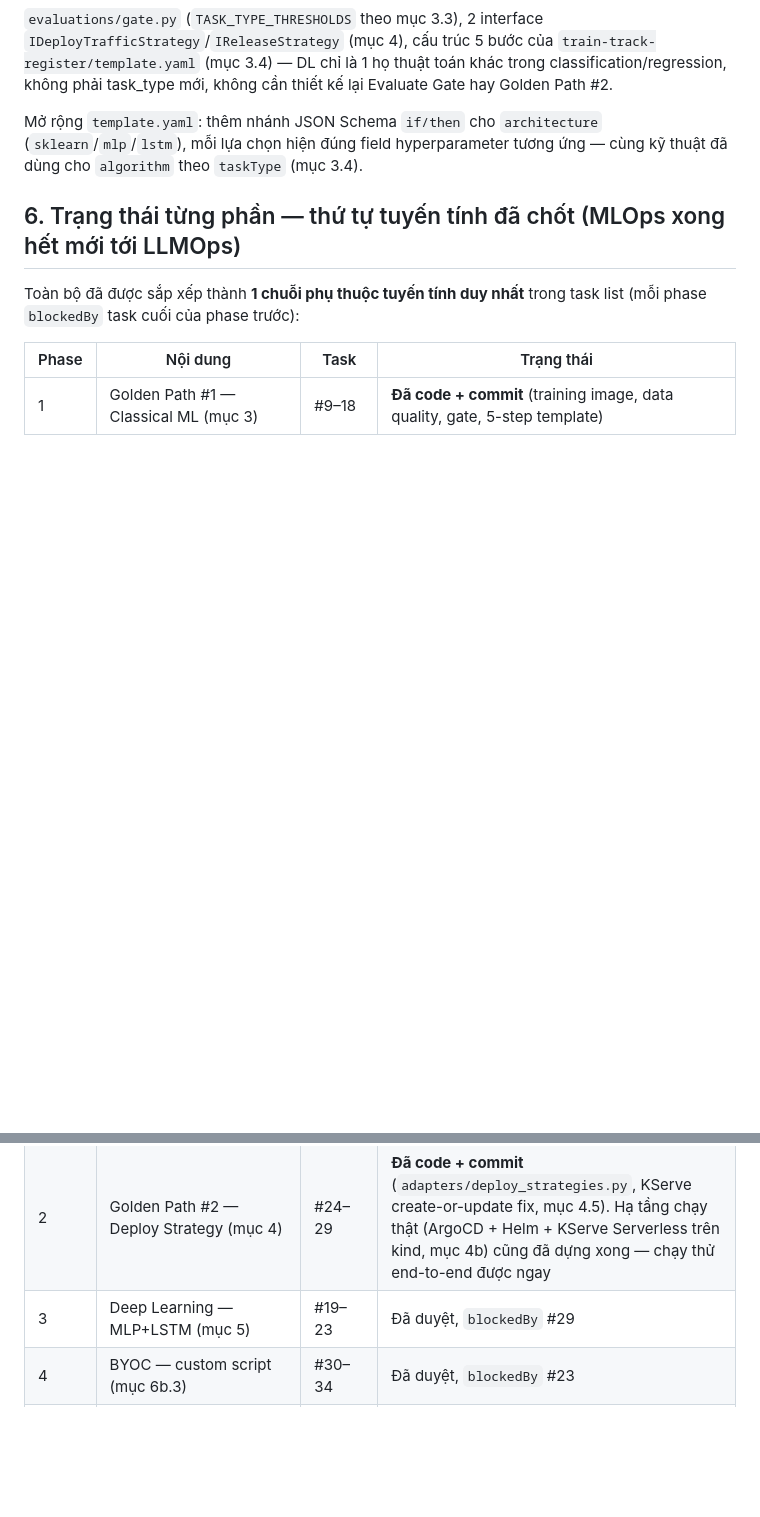
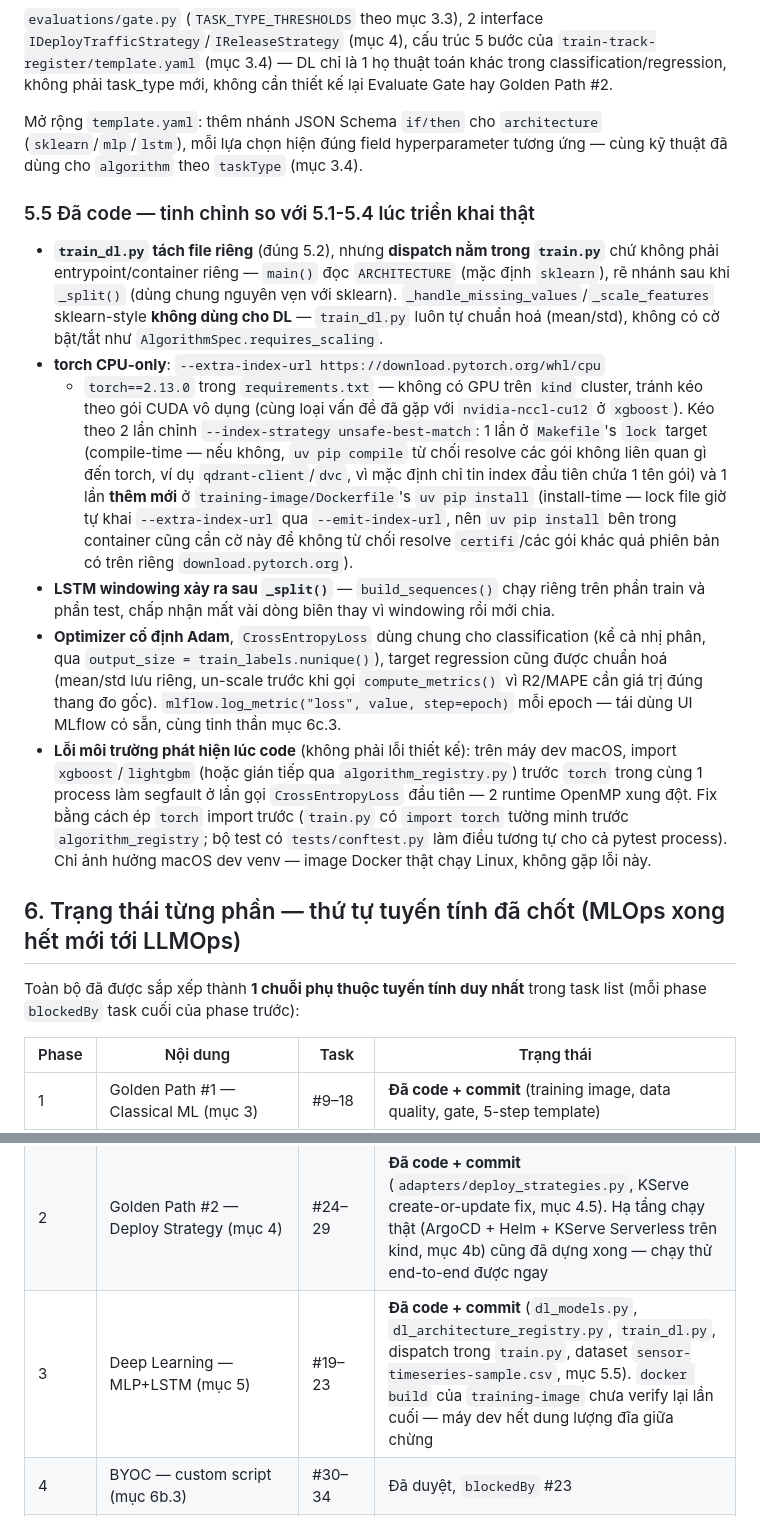
Before and after one commit to cuongct924/AI-delivery-portal, a Markdown page: docs/mlops-lifecycle-software-template.md, 2 parts joined by grey strips. Drawn GitHub-style; blank space fills up the shorter version.

Commit message:
docs: sync mlops-lifecycle-software-template.md with Phase 3 implementation
Adds mục 5.5 documenting the real deltas from the original DL design
(dispatch location, torch CPU-only index-strategy fix, LSTM windowing
order, the macOS OpenMP segfault workaround) and marks Phase 3 as coded in
the mục 6 status table — Docker build for training-image still needs a
final verification pass, noted as pending there.

```diff
--- a/docs/mlops-lifecycle-software-template.md
+++ b/docs/mlops-lifecycle-software-template.md
@@ -419,6 +419,45 @@ Mở rộng `template.yaml`: thêm nhánh JSON Schema `if/then` cho `architectur
 (`sklearn`/`mlp`/`lstm`), mỗi lựa chọn hiện đúng field hyperparameter tương
 ứng — cùng kỹ thuật đã dùng cho `algorithm` theo `taskType` (mục 3.4).
 
+### 5.5 Đã code — tinh chỉnh so với 5.1-5.4 lúc triển khai thật
+
+- **`train_dl.py` tách file riêng** (đúng 5.2), nhưng **dispatch nằm trong
+  `train.py`** chứ không phải entrypoint/container riêng — `main()` đọc
+  `ARCHITECTURE` (mặc định `sklearn`), rẽ nhánh sau khi `_split()` (dùng
+  chung nguyên vẹn với sklearn). `_handle_missing_values`/`_scale_features`
+  sklearn-style **không dùng cho DL** — `train_dl.py` luôn tự
+  chuẩn hoá (mean/std), không có cờ bật/tắt như `AlgorithmSpec.requires_scaling`.
+- **torch CPU-only**: `--extra-index-url https://download.pytorch.org/whl/cpu`
+  + `torch==2.13.0` trong `requirements.txt` — không có GPU trên `kind`
+  cluster, tránh kéo theo gói CUDA vô dụng (cùng loại vấn đề đã gặp với
+  `nvidia-nccl-cu12` ở `xgboost`). Kéo theo 2 lần chỉnh
+  `--index-strategy unsafe-best-match`: 1 lần ở `Makefile`'s `lock` target
+  (compile-time — nếu không, `uv pip compile` từ chối resolve các gói không
+  liên quan gì đến torch, ví dụ `qdrant-client`/`dvc`, vì mặc định chỉ tin
+  index đầu tiên chứa 1 tên gói) và 1 lần **thêm mới** ở
+  `training-image/Dockerfile`'s `uv pip install` (install-time — lock file
+  giờ tự khai `--extra-index-url` qua `--emit-index-url`, nên `uv pip
+  install` bên trong container cũng cần cờ này để không từ chối resolve
+  `certifi`/các gói khác quá phiên bản có trên riêng
+  `download.pytorch.org`).
+- **LSTM windowing xảy ra sau `_split()`** — `build_sequences()` chạy riêng
+  trên phần train và phần test, chấp nhận mất vài dòng biên thay vì
+  windowing rồi mới chia.
+- **Optimizer cố định Adam**, `CrossEntropyLoss` dùng chung cho classification
+  (kể cả nhị phân, qua `output_size = train_labels.nunique()`), target
+  regression cũng được chuẩn hoá (mean/std lưu riêng, un-scale trước khi
+  gọi `compute_metrics()` vì R2/MAPE cần giá trị đúng thang đo gốc).
+  `mlflow.log_metric("loss", value, step=epoch)` mỗi epoch — tái dùng UI
+  MLflow có sẵn, cùng tinh thần mục 6c.3.
+- **Lỗi môi trường phát hiện lúc code** (không phải lỗi thiết kế): trên máy
+  dev macOS, import `xgboost`/`lightgbm` (hoặc gián tiếp qua
+  `algorithm_registry.py`) trước `torch` trong cùng 1 process làm segfault ở
+  lần gọi `CrossEntropyLoss` đầu tiên — 2 runtime OpenMP xung đột. Fix bằng
+  cách ép `torch` import trước (`train.py` có `import torch` tường minh
+  trước `algorithm_registry`; bộ test có `tests/conftest.py` làm điều tương
+  tự cho cả pytest process). Chỉ ảnh hưởng macOS dev venv — image Docker
+  thật chạy Linux, không gặp lỗi này.
+
 ## 6. Trạng thái từng phần — thứ tự tuyến tính đã chốt (MLOps xong hết mới tới LLMOps)
 
 Toàn bộ đã được sắp xếp thành **1 chuỗi phụ thuộc tuyến tính duy nhất**
@@ -428,7 +467,7 @@ trong task list (mỗi phase `blockedBy` task cuối của phase trước):
 |---|---|---|---|
 | 1 | Golden Path #1 — Classical ML (mục 3) | #9–18 | **Đã code + commit** (training image, data quality, gate, 5-step template) |
 | 2 | Golden Path #2 — Deploy Strategy (mục 4) | #24–29 | **Đã code + commit** (`adapters/deploy_strategies.py`, KServe create-or-update fix, mục 4.5). Hạ tầng chạy thật (ArgoCD + Helm + KServe Serverless trên kind, mục 4b) cũng đã dựng xong — chạy thử end-to-end được ngay |
-| 3 | Deep Learning — MLP+LSTM (mục 5) | #19–23 | Đã duyệt, `blockedBy` #29 |
+| 3 | Deep Learning — MLP+LSTM (mục 5) | #19–23 | **Đã code + commit** (`dl_models.py`, `dl_architecture_registry.py`, `train_dl.py`, dispatch trong `train.py`, dataset `sensor-timeseries-sample.csv`, mục 5.5). `docker build` của `training-image` chưa verify lại lần cuối — máy dev hết dung lượng đĩa giữa chừng |
 | 4 | BYOC — custom script (mục 6b.3) | #30–34 | Đã duyệt, `blockedBy` #23 |
 | 5 | HPO — Grid/Random/Bayesian (mục 6c) | #35–37 | Đã duyệt, `blockedBy` #34 |
 | 6 | NLP — text classification (mục 6b) | #38 | Roadmap, cần thiết kế chi tiết trước khi tách task nhỏ, `blockedBy` #37 |
```
